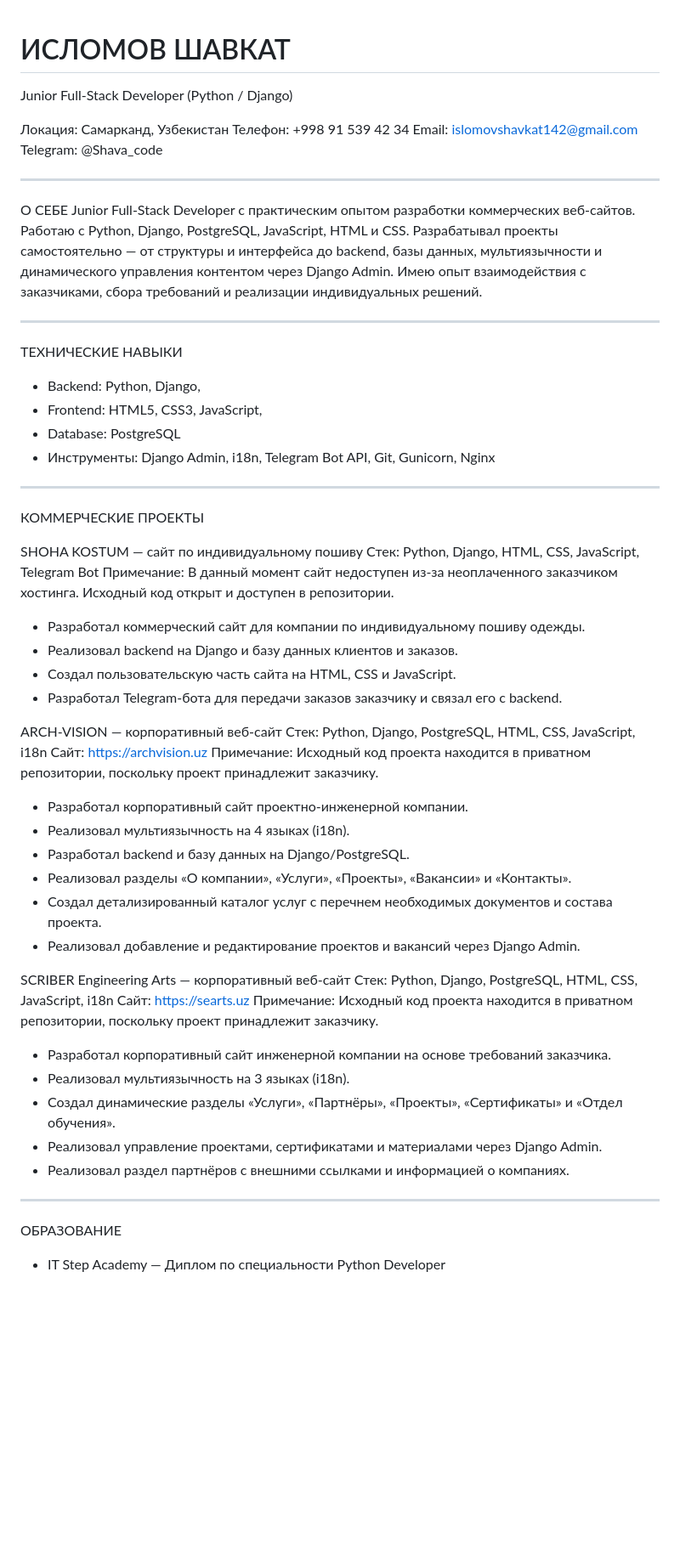
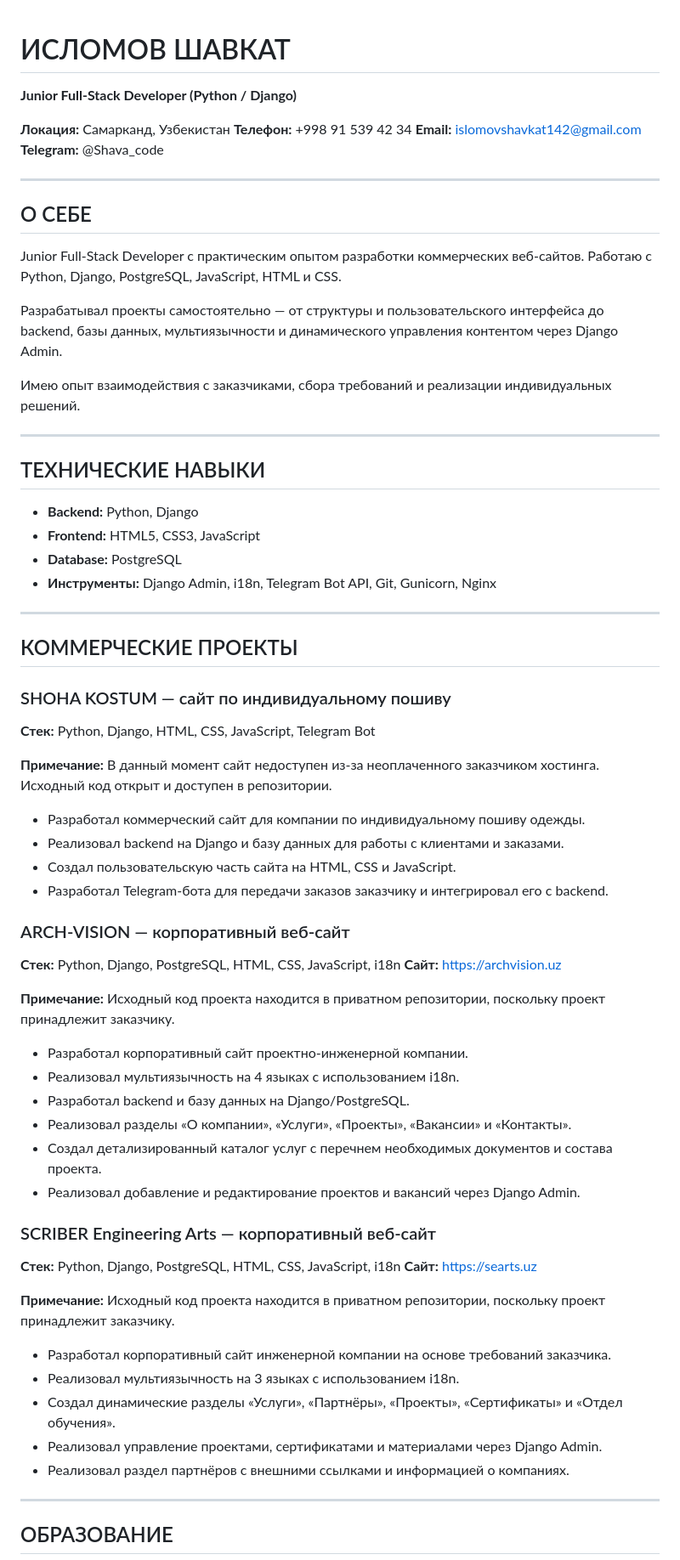
Before and after one commit to islomovshavkat142-ui/islomovshavkat142-ui, a Markdown page: README.md, the part around one of its changes. Shown at 85% size. GitHub-like rendering; blank space fills up the shorter version.

```diff
--- a/README.md
+++ b/README.md
@@ -1,59 +1,74 @@
 # ИСЛОМОВ ШАВКАТ
-Junior Full-Stack Developer (Python / Django)
 
-Локация: Самарканд, Узбекистан
-Телефон: +998 91 539 42 34
-Email: islomovshavkat142@gmail.com
-Telegram: @Shava_code
+**Junior Full-Stack Developer (Python / Django)**
+
+**Локация:** Самарканд, Узбекистан
+**Телефон:** +998 91 539 42 34
+**Email:** [islomovshavkat142@gmail.com](mailto:islomovshavkat142@gmail.com)
+**Telegram:** @Shava_code
 
 ---
 
-О СЕБЕ
-Junior Full-Stack Developer с практическим опытом разработки коммерческих веб-сайтов. Работаю с Python, Django, PostgreSQL, JavaScript, HTML и CSS. Разрабатывал проекты самостоятельно — от структуры и интерфейса до backend, базы данных, мультиязычности и динамического управления контентом через Django Admin. Имею опыт взаимодействия с заказчиками, сбора требований и реализации индивидуальных решений.
+## О СЕБЕ
+
+Junior Full-Stack Developer с практическим опытом разработки коммерческих веб-сайтов. Работаю с Python, Django, PostgreSQL, JavaScript, HTML и CSS.
+
+Разрабатывал проекты самостоятельно — от структуры и пользовательского интерфейса до backend, базы данных, мультиязычности и динамического управления контентом через Django Admin.
+
+Имею опыт взаимодействия с заказчиками, сбора требований и реализации индивидуальных решений.
 
 ---
 
-ТЕХНИЧЕСКИЕ НАВЫКИ
-* Backend: Python, Django,
-* Frontend: HTML5, CSS3, JavaScript,
-* Database: PostgreSQL
-* Инструменты: Django Admin, i18n, Telegram Bot API, Git, Gunicorn, Nginx
+## ТЕХНИЧЕСКИЕ НАВЫКИ
+
+* **Backend:** Python, Django
+* **Frontend:** HTML5, CSS3, JavaScript
+* **Database:** PostgreSQL
+* **Инструменты:** Django Admin, i18n, Telegram Bot API, Git, Gunicorn, Nginx
 
 ---
 
-КОММЕРЧЕСКИЕ ПРОЕКТЫ
+## КОММЕРЧЕСКИЕ ПРОЕКТЫ
 
-SHOHA KOSTUM — сайт по индивидуальному пошиву
-Стек: Python, Django, HTML, CSS, JavaScript, Telegram Bot
-Примечание: В данный момент сайт недоступен из-за неоплаченного заказчиком хостинга. Исходный код открыт и доступен в репозитории.
+### SHOHA KOSTUM — сайт по индивидуальному пошиву
+
+**Стек:** Python, Django, HTML, CSS, JavaScript, Telegram Bot
+
+**Примечание:** В данный момент сайт недоступен из-за неоплаченного заказчиком хостинга. Исходный код открыт и доступен в репозитории.
+
 * Разработал коммерческий сайт для компании по индивидуальному пошиву одежды.
-* Реализовал backend на Django и базу данных клиентов и заказов.
+* Реализовал backend на Django и базу данных для работы с клиентами и заказами.
 * Создал пользовательскую часть сайта на HTML, CSS и JavaScript.
-* Разработал Telegram-бота для передачи заказов заказчику и связал его с backend.
+* Разработал Telegram-бота для передачи заказов заказчику и интегрировал его с backend.
 
-ARCH-VISION — корпоративный веб-сайт
-Стек: Python, Django, PostgreSQL, HTML, CSS, JavaScript, i18n
-Сайт: https://archvision.uz
-Примечание: Исходный код проекта находится в приватном репозитории, поскольку проект принадлежит заказчику.
+### ARCH-VISION — корпоративный веб-сайт
+
+**Стек:** Python, Django, PostgreSQL, HTML, CSS, JavaScript, i18n
+**Сайт:** https://archvision.uz
+
+**Примечание:** Исходный код проекта находится в приватном репозитории, поскольку проект принадлежит заказчику.
+
 * Разработал корпоративный сайт проектно-инженерной компании.
-* Реализовал мультиязычность на 4 языках (i18n).
+* Реализовал мультиязычность на 4 языках с использованием i18n.
 * Разработал backend и базу данных на Django/PostgreSQL.
 * Реализовал разделы «О компании», «Услуги», «Проекты», «Вакансии» и «Контакты».
 * Создал детализированный каталог услуг с перечнем необходимых документов и состава проекта.
 * Реализовал добавление и редактирование проектов и вакансий через Django Admin.
 
-SCRIBER Engineering Arts — корпоративный веб-сайт
-Стек: Python, Django, PostgreSQL, HTML, CSS, JavaScript, i18n
-Сайт: https://searts.uz
-Примечание: Исходный код проекта находится в приватном репозитории, поскольку проект принадлежит заказчику.
+### SCRIBER Engineering Arts — корпоративный веб-сайт
+
+**Стек:** Python, Django, PostgreSQL, HTML, CSS, JavaScript, i18n
+**Сайт:** https://searts.uz
+
+**Примечание:** Исходный код проекта находится в приватном репозитории, поскольку проект принадлежит заказчику.
+
 * Разработал корпоративный сайт инженерной компании на основе требований заказчика.
-* Реализовал мультиязычность на 3 языках (i18n).
+* Реализовал мультиязычность на 3 языках с использованием i18n.
 * Создал динамические разделы «Услуги», «Партнёры», «Проекты», «Сертификаты» и «Отдел обучения».
 * Реализовал управление проектами, сертификатами и материалами через Django Admin.
 * Реализовал раздел партнёров с внешними ссылками и информацией о компаниях.
 
 ---
 
-ОБРАЗОВАНИЕ
-* IT Step Academy — Диплом по специальности Python Developer
+## ОБРАЗОВАНИЕ
 
```
Also changed, not shown: other parts of README.md (+9 -4 lines).
